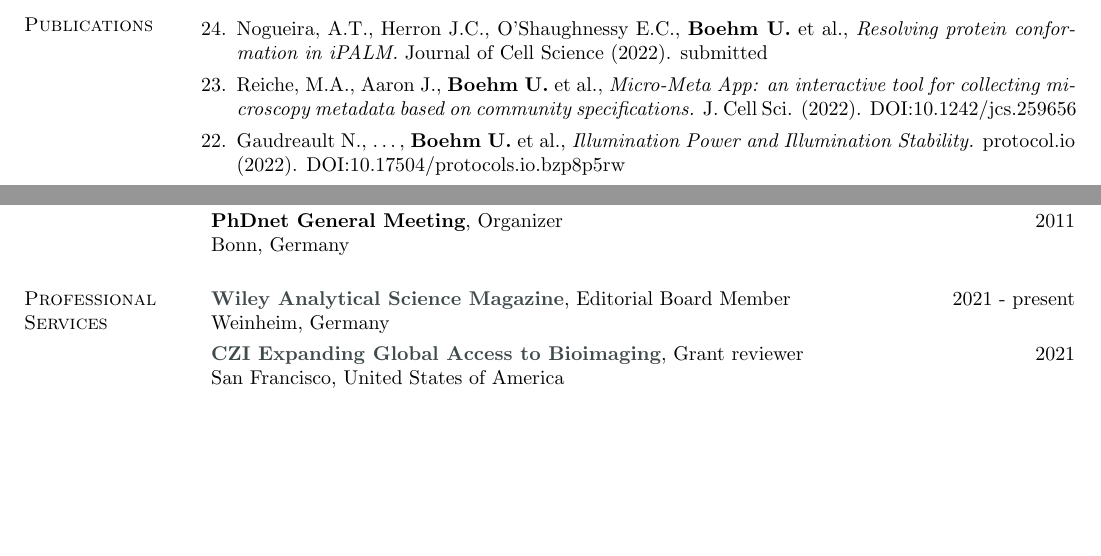
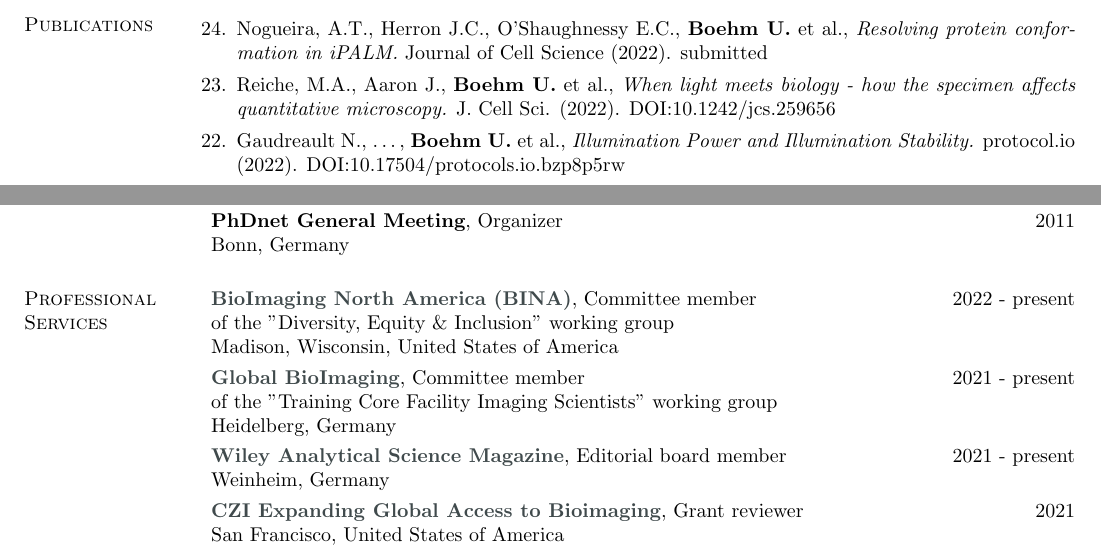
Before and after one commit to UlrikeBoehm/cv_template_ulrikeboehm, a LaTeX CV (cv_boehm.tex): two parts of pages 3 and 7 of 10, joined at a grey line, cut so that both start at the same text, the shorter picture padded with empty space. Compiled offline with pdfLaTeX.

Commit message:
updated CV

```diff
--- a/cv_boehm.tex
+++ b/cv_boehm.tex
@@ -210,7 +210,7 @@ Physicist, optical scientist \& data scientist with a passion for community buil
 
 \item[24.] Nogueira, A.T., Herron J.C., O’Shaughnessy E.C., {\bf Boehm U.} et al., {\it Resolving protein conformation in iPALM.} Journal of Cell Science (2022). submitted
 
-\item[23.] Reiche, M.A., Aaron J., {\bf Boehm U.} et al., {\it Micro-Meta App: an interactive tool for collecting microscopy metadata based on community specifications.} J. Cell Sci. (2022). DOI:10.1242/jcs.259656
+\item[23.] Reiche, M.A., Aaron J., {\bf Boehm U.} et al., {\it When light meets biology - how the specimen affects quantitative microscopy.} J. Cell Sci. (2022). DOI:10.1242/jcs.259656
 
 \item[22.] Gaudreault N., \dots, {\bf Boehm U.} et al., {\it Illumination Power and Illumination Stability.} protocol.io (2022). DOI:10.17504/protocols.io.bzp8p5rw
 
@@ -554,7 +554,15 @@ Bonn, Germany
 
 \section{\sc Professional Services}
 
-{\bf \href{https://analyticalscience.wiley.com/}{Wiley Analytical Science Magazine}}, Editorial Board Member  \hfill {2021 - present}\\
+{\bf \href{https://www.bioimagingna.org/}{BioImaging North America (BINA)}}, Committee member \hfill {2022 - present}\\
+of the "Diversity, Equity \& Inclusion" working group\\
+Madison, Wisconsin, United States of America\\
+\vspace*{-3mm}\\
+{\bf \href{https://globalbioimaging.org/working-groups}{Global BioImaging}}, Committee member \hfill {2021 - present}\\
+of the "Training Core Facility Imaging Scientists" working group\\
+Heidelberg, Germany\\
+\vspace*{-3mm}\\
+{\bf \href{https://analyticalscience.wiley.com/}{Wiley Analytical Science Magazine}}, Editorial board member  \hfill {2021 - present}\\
 Weinheim, Germany \\
 \vspace*{-3mm}\\
 {\bf \href{https://chanzuckerberg.com/rfa/expanding-global-access-bioimaging/}{CZI Expanding Global Access to Bioimaging}}, Grant reviewer \hfill {2021}\\
```
Also changed, not shown: cv_boehm.pdf, cv_boehm.tex (20 more changed lines), 1 other file.
